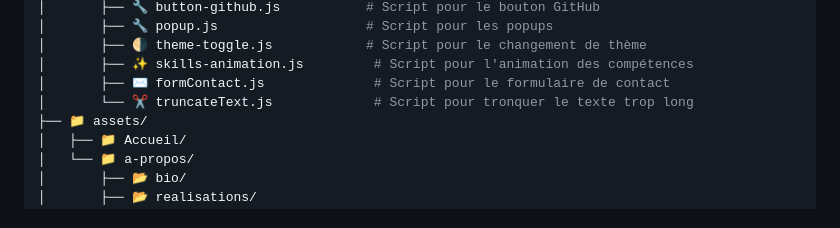
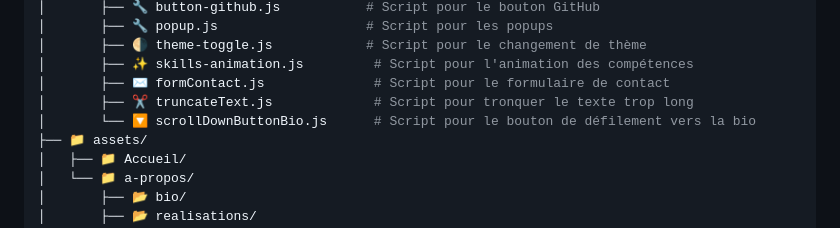
Before and after one commit to fannysaez/cv-en-ligne, a Markdown page: README.md, the part around the change. GitHub-like rendering.

Commit message:
mise à jour README.md

```diff
--- a/README.md
+++ b/README.md
@@ -62,7 +62,8 @@ Ouvrir le fichier `index.html` dans un navigateur ou utiliser un serveur local (
 │       ├── 🌗 theme-toggle.js            # Script pour le changement de thème
 │       ├── ✨ skills-animation.js         # Script pour l'animation des compétences
 │       ├── ✉️ formContact.js              # Script pour le formulaire de contact
-│       └── ✂️ truncateText.js             # Script pour tronquer le texte trop long
+│       ├── ✂️ truncateText.js             # Script pour tronquer le texte trop long
+│       └── 🔽 scrollDownButtonBio.js      # Script pour le bouton de défilement vers la bio
 ├── 📁 assets/
 │   ├── 📁 Accueil/
 │   └── 📁 a-propos/
```
